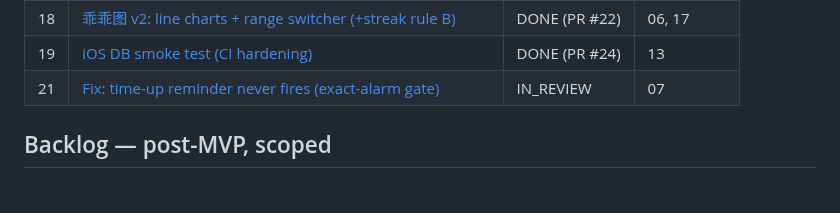
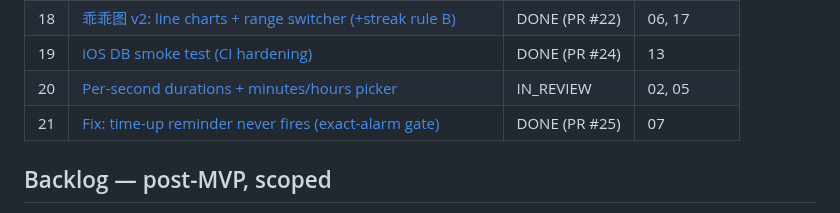
Before and after one commit to orzzzl/nudge, a Markdown page: tasks/README.md, the part around the change. Drawn GitHub-style.

Commit message:
docs(tasks): add task 20 (per-second durations); mark task 21 DONE
Co-Authored-By: Claude Opus 4.8 <noreply@anthropic.com>

```diff
--- a/tasks/README.md
+++ b/tasks/README.md
@@ -40,7 +40,8 @@ Each `NN-slug.md` is one self-contained, reviewable unit of work. Codex implemen
 | 17 | [Unbounded (multi-week) streak](17-multi-week-streak.md) | DONE (PR #19) | 06 |
 | 18 | [乖乖图 v2: line charts + range switcher (+streak rule B)](18-stats-line-charts.md) | DONE (PR #22) | 06, 17 |
 | 19 | [iOS DB smoke test (CI hardening)](19-ios-db-smoke.md) | DONE (PR #24) | 13 |
-| 21 | [Fix: time-up reminder never fires (exact-alarm gate)](21-timeup-notification-fix.md) | IN_REVIEW | 07 |
+| 20 | [Per-second durations + minutes/hours picker](20-per-second-durations.md) | IN_REVIEW | 02, 05 |
+| 21 | [Fix: time-up reminder never fires (exact-alarm gate)](21-timeup-notification-fix.md) | DONE (PR #25) | 07 |
 
 ## Backlog — post-MVP, scoped
 
```
Also changed, not shown: tasks/21-timeup-notification-fix.md (+1 -1 lines).
